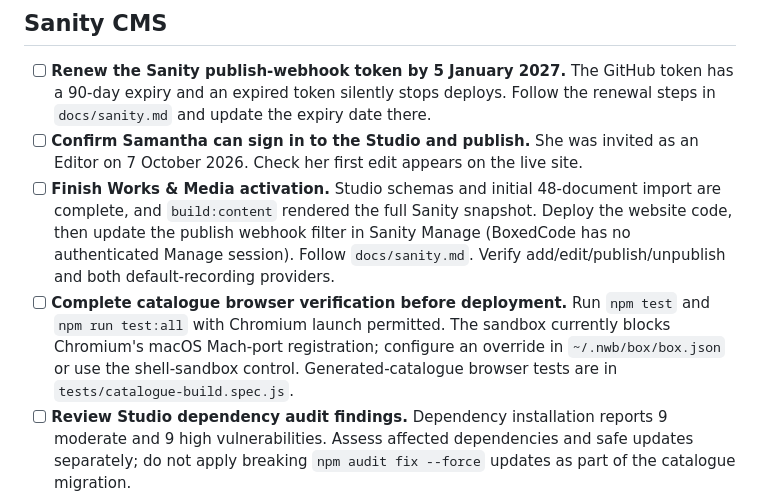
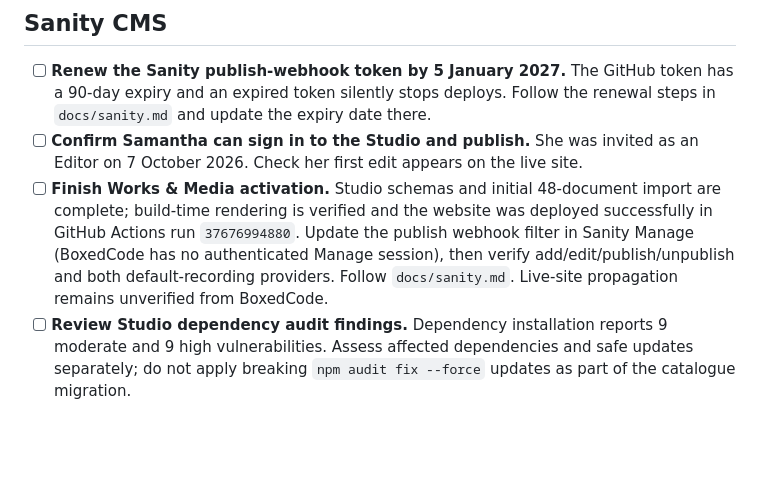
Before and after one commit to nicholascaplan/sam-clone, a Markdown page: docs/next-steps.md, the part around the change. GitHub-like rendering; blank space fills up the shorter version.

Commit message:
Record Works and Media site activation

```diff
--- a/docs/next-steps.md
+++ b/docs/next-steps.md
@@ -13,8 +13,7 @@ Use this file to track unresolved implementation, product and maintenance work.
 
 - [ ] **Renew the Sanity publish-webhook token by 5 January 2027.** The GitHub token has a 90-day expiry and an expired token silently stops deploys. Follow the renewal steps in `docs/sanity.md` and update the expiry date there.
 - [ ] **Confirm Samantha can sign in to the Studio and publish.** She was invited as an Editor on 7 October 2026. Check her first edit appears on the live site.
-- [ ] **Finish Works & Media activation.** Studio schemas and initial 48-document import are complete, and `build:content` rendered the full Sanity snapshot. Deploy the website code, then update the publish webhook filter in Sanity Manage (BoxedCode has no authenticated Manage session). Follow `docs/sanity.md`. Verify add/edit/publish/unpublish and both default-recording providers.
-- [ ] **Complete catalogue browser verification before deployment.** Run `npm test` and `npm run test:all` with Chromium launch permitted. The sandbox currently blocks Chromium's macOS Mach-port registration; configure an override in `~/.nwb/box/box.json` or use the shell-sandbox control. Generated-catalogue browser tests are in `tests/catalogue-build.spec.js`.
+- [ ] **Finish Works & Media activation.** Studio schemas and initial 48-document import are complete; build-time rendering is verified and the website was deployed successfully in GitHub Actions run `37676994880`. Update the publish webhook filter in Sanity Manage (BoxedCode has no authenticated Manage session), then verify add/edit/publish/unpublish and both default-recording providers. Follow `docs/sanity.md`. Live-site propagation remains unverified from BoxedCode.
 - [ ] **Review Studio dependency audit findings.** Dependency installation reports 9 moderate and 9 high vulnerabilities. Assess affected dependencies and safe updates separately; do not apply breaking `npm audit fix --force` updates as part of the catalogue migration.
 - [ ] **Migrate the remaining sections to Sanity, one at a time.** Remaining scope: Writing essay, Events, site metadata and hero, homepage Spotlight Works, Contact. Reuse `scripts/lib/` and the marker pattern in `index.html`.
 - [ ] **Decide whether to add the 2013 RPS Composition Prize to the Biography milestones.** It is in the content record but not on the page; see `docs/questions-for-sam.md`.
```
Also changed, not shown: docs/sanity.md (+1 -1 lines).
